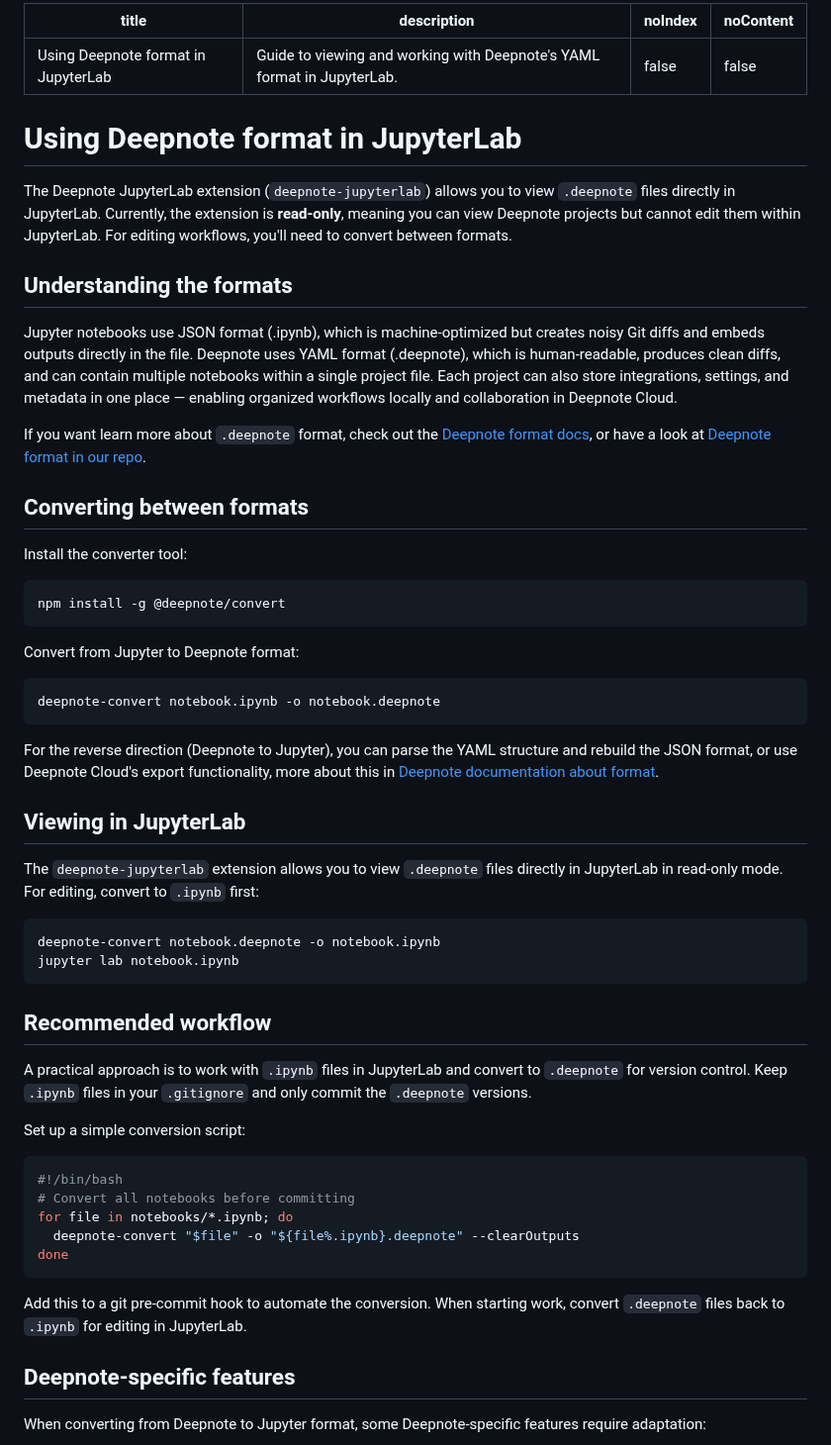
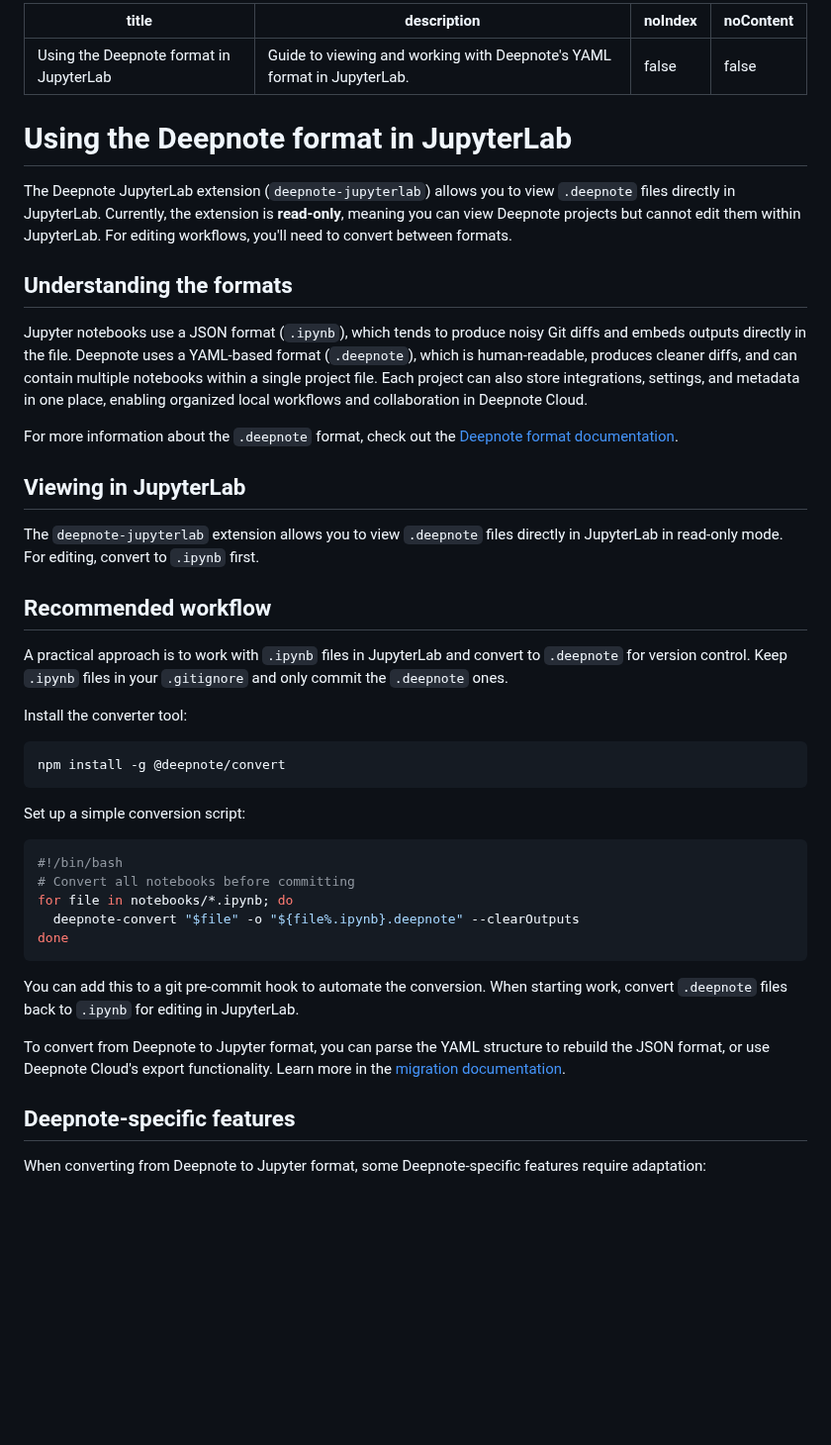
Before and after one commit to deepnote/deepnote, a Markdown page: docs/deepnote-in-jupyterlab.md, the part around the change. Shown at 99% size. GitHub-like rendering; blank space fills up the shorter version.

Commit message:
docs: updates

````diff
--- a/docs/deepnote-in-jupyterlab.md
+++ b/docs/deepnote-in-jupyterlab.md
@@ -1,48 +1,33 @@
 ---
-title: Using Deepnote format in JupyterLab
+title: Using the Deepnote format in JupyterLab
 description: Guide to viewing and working with Deepnote's YAML format in JupyterLab.
 noIndex: false
 noContent: false
 ---
 
-# Using Deepnote format in JupyterLab
+# Using the Deepnote format in JupyterLab
 
 The Deepnote JupyterLab extension (`deepnote-jupyterlab`) allows you to view `.deepnote` files directly in JupyterLab. Currently, the extension is **read-only**, meaning you can view Deepnote projects but cannot edit them within JupyterLab. For editing workflows, you'll need to convert between formats.
 
 ## Understanding the formats
 
-Jupyter notebooks use JSON format (.ipynb), which is machine‑optimized but creates noisy Git diffs and embeds outputs directly in the file. Deepnote uses YAML format (.deepnote), which is human‑readable, produces clean diffs, and can contain multiple notebooks within a single project file. Each project can also store integrations, settings, and metadata in one place — enabling organized workflows locally and collaboration in Deepnote Cloud.
+Jupyter notebooks use a JSON format (`.ipynb`), which tends to produce noisy Git diffs and embeds outputs directly in the file. Deepnote uses a YAML-based format (`.deepnote`), which is human-readable, produces cleaner diffs, and can contain multiple notebooks within a single project file. Each project can also store integrations, settings, and metadata in one place, enabling organized local workflows and collaboration in Deepnote Cloud.
 
-If you want learn more about `.deepnote` format, check out the [Deepnote format docs](https://deepnote.com/docs/deepnote-format.md), or have a look at [Deepnote format in our repo](https://github.com/deepnote/deepnote/tree/main/packages/convert).
+For more information about the `.deepnote` format, check out the [Deepnote format documentation](https://deepnote.com/docs/deepnote-format.md).
 
-## Converting between formats
+## Viewing in JupyterLab
+
+The `deepnote-jupyterlab` extension allows you to view `.deepnote` files directly in JupyterLab in read-only mode. For editing, convert to `.ipynb` first.
+
+## Recommended workflow
+
+A practical approach is to work with `.ipynb` files in JupyterLab and convert to `.deepnote` for version control. Keep `.ipynb` files in your `.gitignore` and only commit the `.deepnote` ones.
 
 Install the converter tool:
 
 ```bash
 npm install -g @deepnote/convert
 ```
-
-Convert from Jupyter to Deepnote format:
-
-```bash
-deepnote-convert notebook.ipynb -o notebook.deepnote
-```
-
-For the reverse direction (Deepnote to Jupyter), you can parse the YAML structure and rebuild the JSON format, or use Deepnote Cloud's export functionality, more about this in [Deepnote documentation about format](https://deepnote.com/docs/migrating-to-ipynb).
-
-## Viewing in JupyterLab
-
-The `deepnote-jupyterlab` extension allows you to view `.deepnote` files directly in JupyterLab in read-only mode. For editing, convert to `.ipynb` first:
-
-```bash
-deepnote-convert notebook.deepnote -o notebook.ipynb
-jupyter lab notebook.ipynb
-```
-
-## Recommended workflow
-
-A practical approach is to work with `.ipynb` files in JupyterLab and convert to `.deepnote` for version control. Keep `.ipynb` files in your `.gitignore` and only commit the `.deepnote` versions.
 
 Set up a simple conversion script:
 
@@ -54,7 +39,9 @@ for file in notebooks/*.ipynb; do
 done
 ```
 
-Add this to a git pre-commit hook to automate the conversion. When starting work, convert `.deepnote` files back to `.ipynb` for editing in JupyterLab.
+You can add this to a git pre-commit hook to automate the conversion. When starting work, convert `.deepnote` files back to `.ipynb` for editing in JupyterLab.
+
+To convert from Deepnote to Jupyter format, you can parse the YAML structure to rebuild the JSON format, or use Deepnote Cloud's export functionality. Learn more in the [migration documentation](https://deepnote.com/docs/migrating-to-ipynb).
 
 ## Deepnote-specific features
 
````
